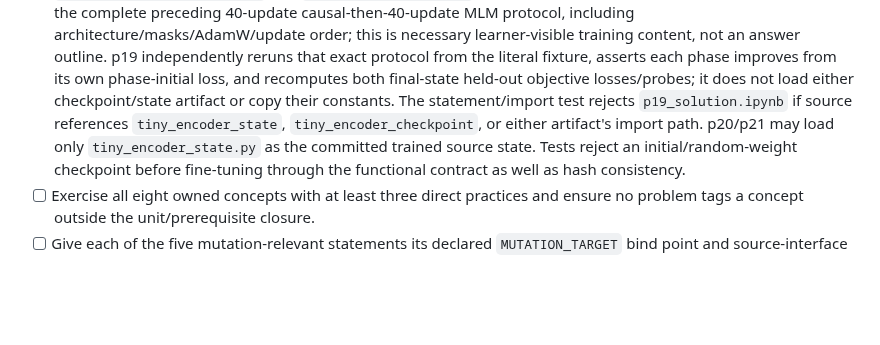
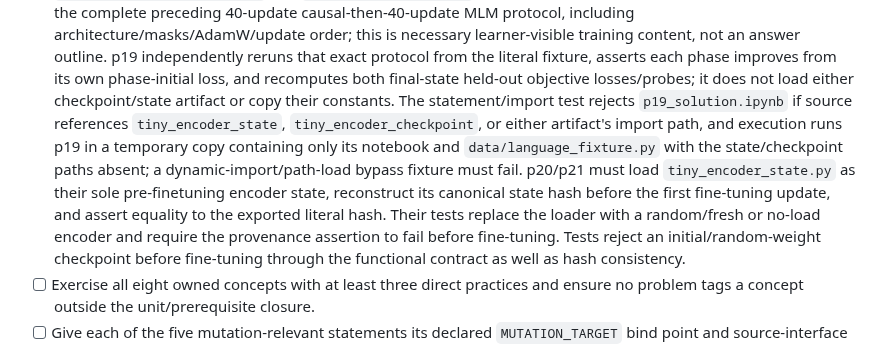
Before and after one commit to weiboz0/usaaio, a Markdown page: docs/plans/020-r2-language-transformers.md, the part around the change. Rendered like a GitHub page; blank space fills up the shorter version.

Commit message:
docs: enforce Plan 020 state provenance

```diff
--- a/docs/plans/020-r2-language-transformers.md
+++ b/docs/plans/020-r2-language-transformers.md
@@ -289,8 +289,9 @@ It rejects zero/multiple hook spans, a target outside the declared hook, a missi
   The generator alone creates `tiny_encoder_checkpoint.py` and `tiny_encoder_state.py`.
   The p19 student statement itself teaches and pins the complete preceding 40-update causal-then-40-update MLM protocol, including architecture/masks/AdamW/update order; this is necessary learner-visible training content, not an answer outline.
   p19 independently reruns that exact protocol from the literal fixture, asserts each phase improves from its own phase-initial loss, and recomputes both final-state held-out objective losses/probes; it does not load either checkpoint/state artifact or copy their constants.
-  The statement/import test rejects `p19_solution.ipynb` if source references `tiny_encoder_state`, `tiny_encoder_checkpoint`, or either artifact's import path.
-  p20/p21 may load only `tiny_encoder_state.py` as the committed trained source state.
+  The statement/import test rejects `p19_solution.ipynb` if source references `tiny_encoder_state`, `tiny_encoder_checkpoint`, or either artifact's import path, and execution runs p19 in a temporary copy containing only its notebook and `data/language_fixture.py` with the state/checkpoint paths absent; a dynamic-import/path-load bypass fixture must fail.
+  p20/p21 must load `tiny_encoder_state.py` as their sole pre-finetuning encoder state, reconstruct its canonical state hash before the first fine-tuning update, and assert equality to the exported literal hash.
+  Their tests replace the loader with a random/fresh or no-load encoder and require the provenance assertion to fail before fine-tuning.
   Tests reject an initial/random-weight checkpoint before fine-tuning through the functional contract as well as hash consistency.
 - [ ] Exercise all eight owned concepts with at least three direct practices and ensure no problem tags a concept outside the unit/prerequisite closure.
 - [ ] Give each of the five mutation-relevant statements its declared `MUTATION_TARGET` bind point and source-interface identifier without exposing an answer; assert the actual solution later contains exactly that marker and a separately named oracle assertion.
```
